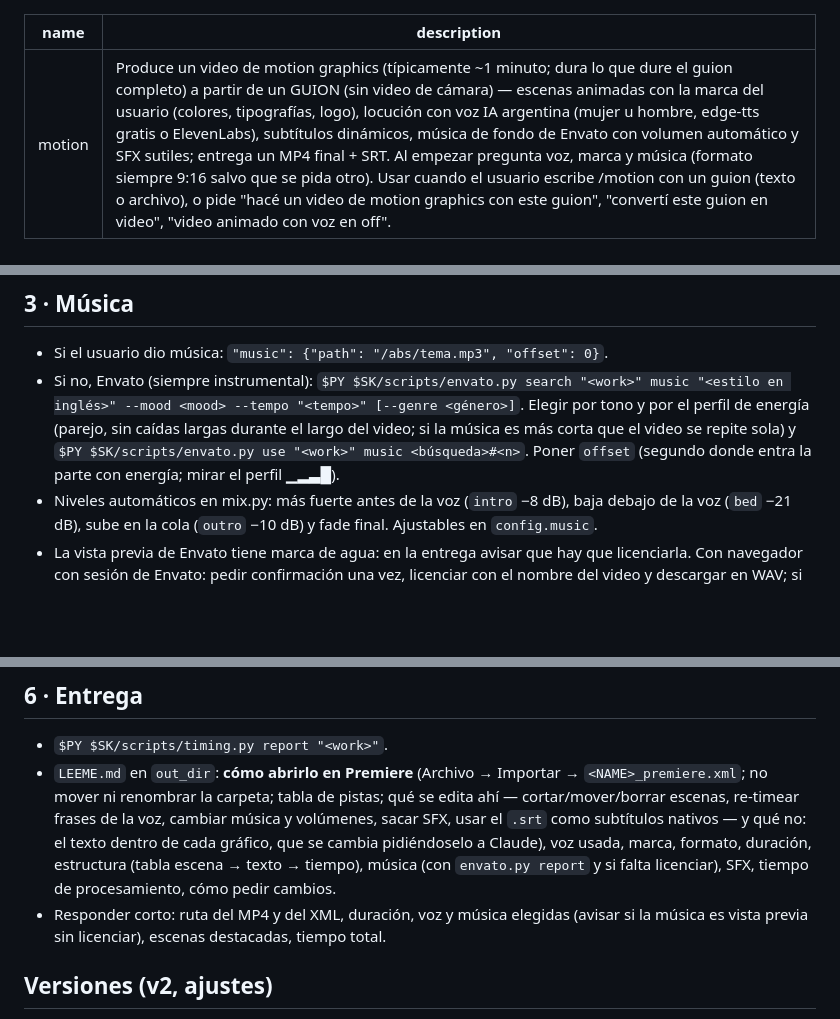
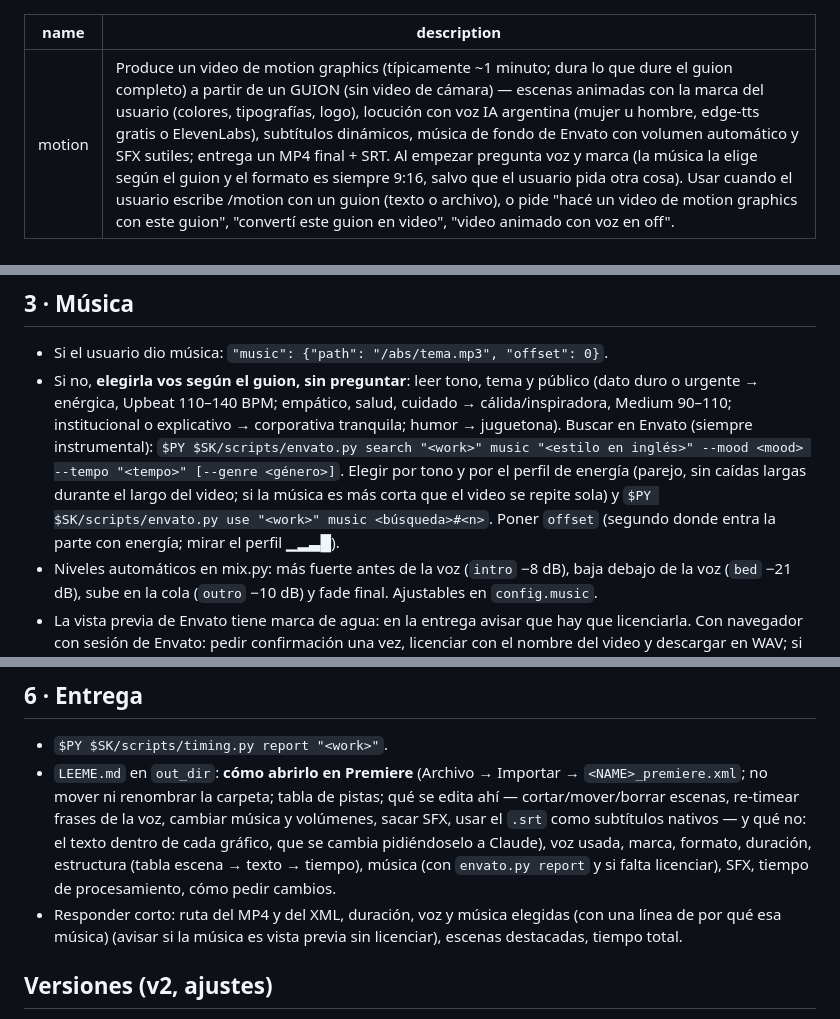
Before and after one commit to gustavopascaner/motion, a Markdown page: SKILL.md, 3 parts joined by grey strips. Rendered like a GitHub page; blank space fills up the shorter version.

```diff
--- a/SKILL.md
+++ b/SKILL.md
@@ -1,6 +1,6 @@
 ---
 name: motion
-description: Produce un video de motion graphics (típicamente ~1 minuto; dura lo que dure el guion completo) a partir de un GUION (sin video de cámara) — escenas animadas con la marca del usuario (colores, tipografías, logo), locución con voz IA argentina (mujer u hombre, edge-tts gratis o ElevenLabs), subtítulos dinámicos, música de fondo de Envato con volumen automático y SFX sutiles; entrega un MP4 final + SRT. Al empezar pregunta voz, marca y música (formato siempre 9:16 salvo que se pida otro). Usar cuando el usuario escribe /motion con un guion (texto o archivo), o pide "hacé un video de motion graphics con este guion", "convertí este guion en video", "video animado con voz en off".
+description: Produce un video de motion graphics (típicamente ~1 minuto; dura lo que dure el guion completo) a partir de un GUION (sin video de cámara) — escenas animadas con la marca del usuario (colores, tipografías, logo), locución con voz IA argentina (mujer u hombre, edge-tts gratis o ElevenLabs), subtítulos dinámicos, música de fondo de Envato con volumen automático y SFX sutiles; entrega un MP4 final + SRT. Al empezar pregunta voz y marca (la música la elige según el guion y el formato es siempre 9:16, salvo que el usuario pida otra cosa). Usar cuando el usuario escribe /motion con un guion (texto o archivo), o pide "hacé un video de motion graphics con este guion", "convertí este guion en video", "video animado con voz en off".
 ---
 
 # /motion — guion → video de motion graphics con voz en off
@@ -57,7 +57,7 @@ Crear `$SK/brands/<slug>/brand.json` copiando `brands/editorial/brand.json` (en
 
 ## 3 · Música
 - Si el usuario dio música: `"music": {"path": "/abs/tema.mp3", "offset": 0}`.
-- Si no, Envato (siempre instrumental): `$PY $SK/scripts/envato.py search "<work>" music "<estilo en inglés>" --mood <mood> --tempo "<tempo>" [--genre <género>]`. Elegir por tono y por el perfil de energía (parejo, sin caídas largas durante el largo del video; si la música es más corta que el video se repite sola) y `$PY $SK/scripts/envato.py use "<work>" music <búsqueda>#<n>`. Poner `offset` (segundo donde entra la parte con energía; mirar el perfil ▁▂▃█).
+- Si no, **elegirla vos según el guion, sin preguntar**: leer tono, tema y público (dato duro o urgente → enérgica, Upbeat 110–140 BPM; empático, salud, cuidado → cálida/inspiradora, Medium 90–110; institucional o explicativo → corporativa tranquila; humor → juguetona). Buscar en Envato (siempre instrumental): `$PY $SK/scripts/envato.py search "<work>" music "<estilo en inglés>" --mood <mood> --tempo "<tempo>" [--genre <género>]`. Elegir por tono y por el perfil de energía (parejo, sin caídas largas durante el largo del video; si la música es más corta que el video se repite sola) y `$PY $SK/scripts/envato.py use "<work>" music <búsqueda>#<n>`. Poner `offset` (segundo donde entra la parte con energía; mirar el perfil ▁▂▃█).
 - Niveles automáticos en mix.py: más fuerte antes de la voz (`intro` −8 dB), baja debajo de la voz (`bed` −21 dB), sube en la cola (`outro` −10 dB) y fade final. Ajustables en `config.music`.
 - La vista previa de Envato tiene marca de agua: en la entrega avisar que hay que licenciarla. Con navegador con sesión de Envato: pedir confirmación una vez, licenciar con el nombre del video y descargar en WAV; si no, darle el link al usuario. Luego `$PY $SK/scripts/envato.py collect "<work>"` y volver a correr **solo** `mix.py` (no hace falta re-renderizar).
 
@@ -96,7 +96,7 @@ Basarse en `reference/escenas.md` y `reference/ejemplo/story.js`. Una llamada `S
 ## 6 · Entrega
 - `$PY $SK/scripts/timing.py report "<work>"`.
 - `LEEME.md` en `out_dir`: **cómo abrirlo en Premiere** (Archivo → Importar → `<NAME>_premiere.xml`; no mover ni renombrar la carpeta; tabla de pistas; qué se edita ahí — cortar/mover/borrar escenas, re-timear frases de la voz, cambiar música y volúmenes, sacar SFX, usar el `.srt` como subtítulos nativos — y qué no: el texto dentro de cada gráfico, que se cambia pidiéndoselo a Claude), voz usada, marca, formato, duración, estructura (tabla escena → texto → tiempo), música (con `envato.py report` y si falta licenciar), SFX, tiempo de procesamiento, cómo pedir cambios.
-- Responder corto: ruta del MP4 y del XML, duración, voz y música elegidas (avisar si la música es vista previa sin licenciar), escenas destacadas, tiempo total.
+- Responder corto: ruta del MP4 y del XML, duración, voz y música elegidas (con una línea de por qué esa música) (avisar si la música es vista previa sin licenciar), escenas destacadas, tiempo total.
 
 ## Versiones (v2, ajustes)
 Reusar `.work`: cambiar `script.json` (voz/texto: solo se regeneran los beats tocados) y/o `story.js`, apuntar `out_dir` a `<NAME>_MOTION_v2` y repetir desde el paso que corresponda (cambio de música o volumen → solo `mix.py` + `build_xml.py`; cambio visual → render + mix + `render.js --premiere --only=<n.º de escena>` + `build_xml.py`; cambio de texto → tts + todo).
```
Also changed, not shown: other parts of SKILL.md (+1 -1 lines), README.md (+1 -1 lines).
